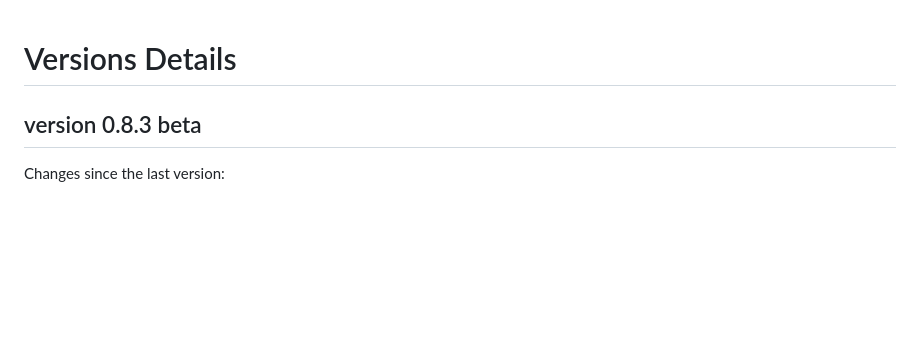
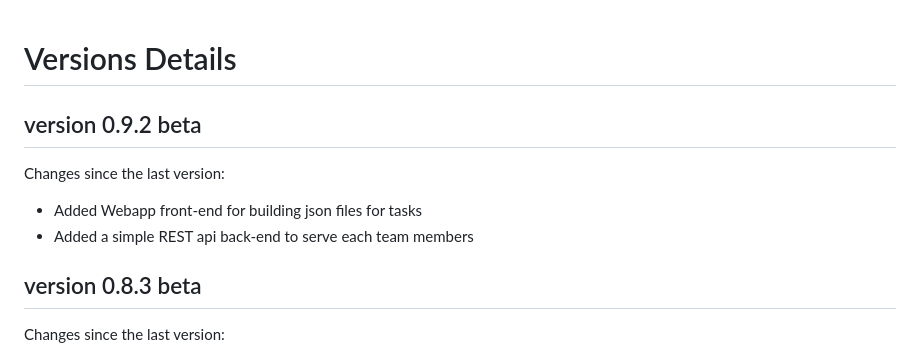
Before and after one commit to Amir-hossein-Mazaheri/Jarvis, a Markdown page: README.md, the part around the change. Rendered like a GitHub page; blank space fills up the shorter version.

Commit message:
feat: added version details

```diff
--- a/README.md
+++ b/README.md
@@ -1,4 +1,13 @@
 # Versions Details
+
+## version 0.9.2 beta
+
+Changes since the last version:
+
+<ul>
+    <li>Added Webapp front-end for building json files for tasks</li>
+    <li>Added a simple REST api back-end to serve each team members</li>
+</ul>
 
 ## version 0.8.3 beta
 
```
